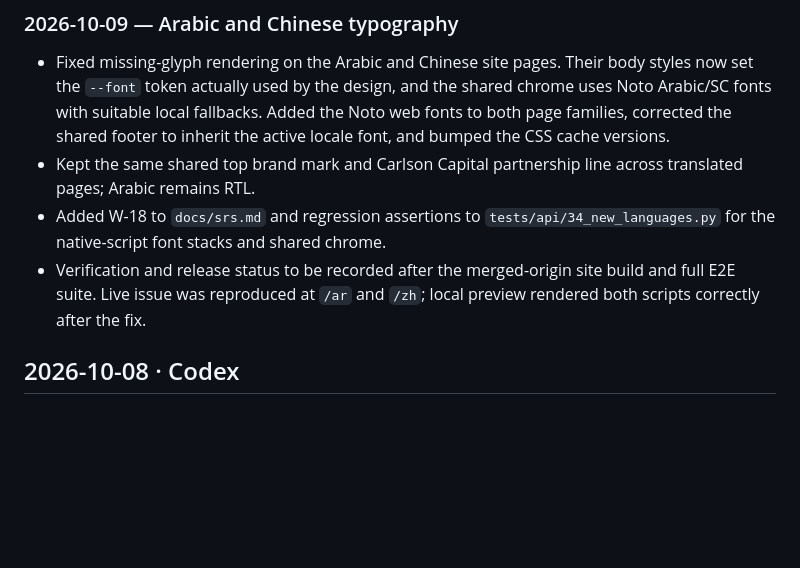
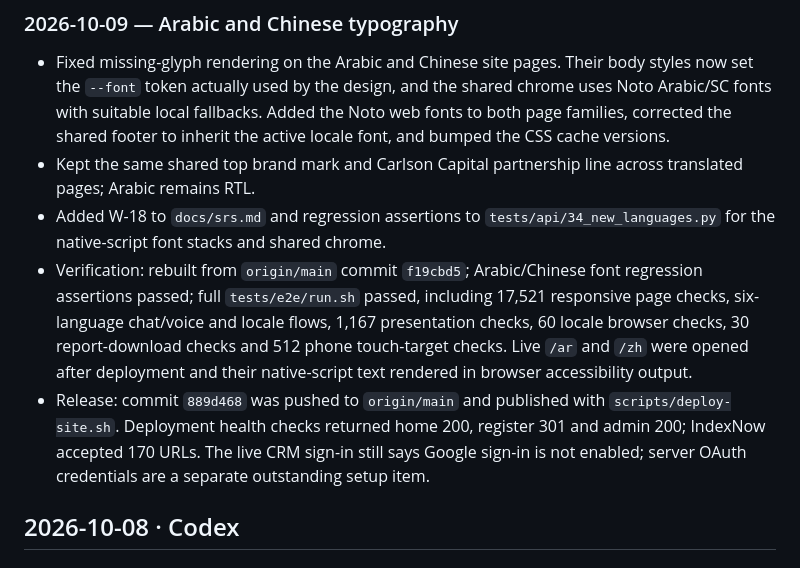
Before and after one commit to Lobojuan/gotham-platform, a Markdown page: docs/handoff-2026-10.md, the part around the change. Rendered like a GitHub page; blank space fills up the shorter version.

Commit message:
Record Arabic and Chinese site release checks

```diff
--- a/docs/handoff-2026-10.md
+++ b/docs/handoff-2026-10.md
@@ -5,7 +5,8 @@
 - Fixed missing-glyph rendering on the Arabic and Chinese site pages. Their body styles now set the `--font` token actually used by the design, and the shared chrome uses Noto Arabic/SC fonts with suitable local fallbacks. Added the Noto web fonts to both page families, corrected the shared footer to inherit the active locale font, and bumped the CSS cache versions.
 - Kept the same shared top brand mark and Carlson Capital partnership line across translated pages; Arabic remains RTL.
 - Added W-18 to `docs/srs.md` and regression assertions to `tests/api/34_new_languages.py` for the native-script font stacks and shared chrome.
-- Verification and release status to be recorded after the merged-origin site build and full E2E suite. Live issue was reproduced at `/ar` and `/zh`; local preview rendered both scripts correctly after the fix.
+- Verification: rebuilt from `origin/main` commit `f19cbd5`; Arabic/Chinese font regression assertions passed; full `tests/e2e/run.sh` passed, including 17,521 responsive page checks, six-language chat/voice and locale flows, 1,167 presentation checks, 60 locale browser checks, 30 report-download checks and 512 phone touch-target checks. Live `/ar` and `/zh` were opened after deployment and their native-script text rendered in browser accessibility output.
+- Release: commit `889d468` was pushed to `origin/main` and published with `scripts/deploy-site.sh`. Deployment health checks returned home 200, register 301 and admin 200; IndexNow accepted 170 URLs. The live CRM sign-in still says Google sign-in is not enabled; server OAuth credentials are a separate outstanding setup item.
 
 ## 2026-10-08 · Codex
 
```
